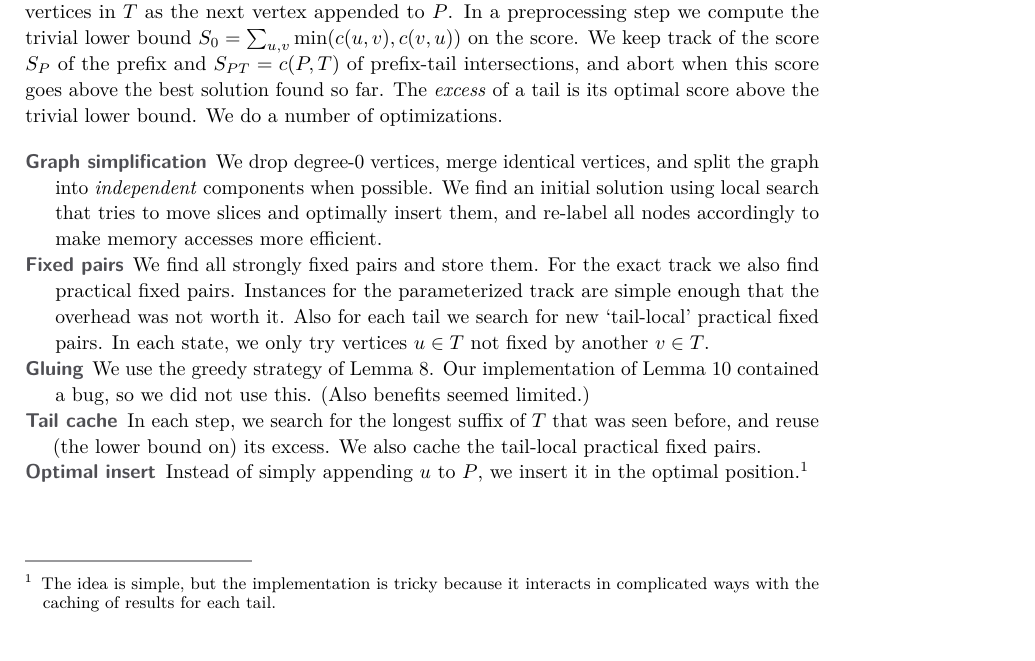
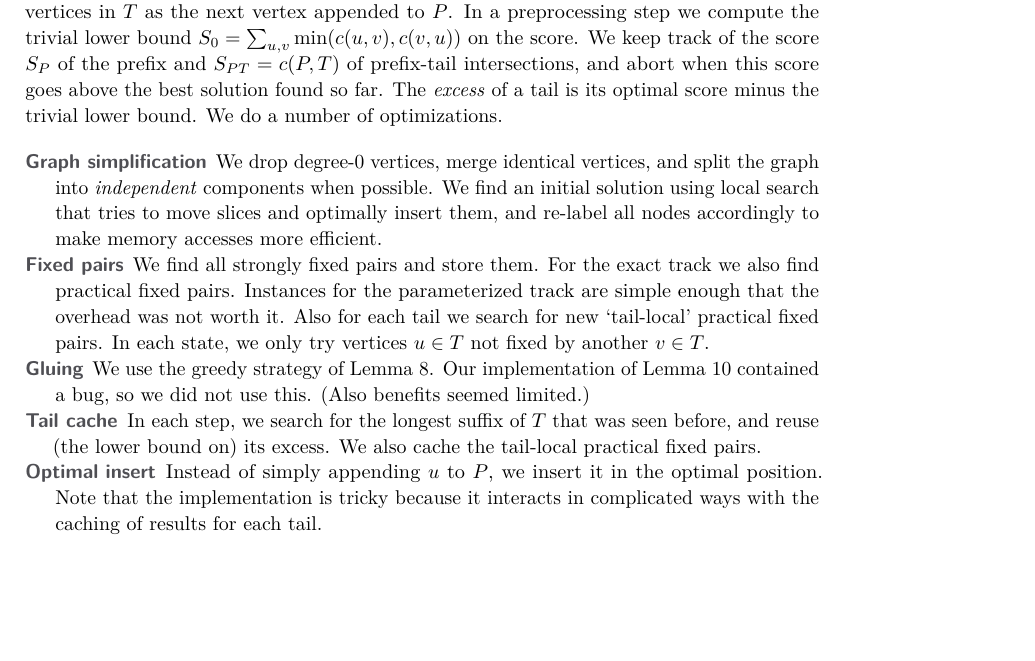
Before and after one commit to mjdv/ocmu64, a LaTeX paper (tex/description.tex): part of page 3 of 3, cut so that both start at the same text. Compiled offline with pdfLaTeX.

Commit message:
inline footnote

```diff
--- a/tex/description.tex
+++ b/tex/description.tex
@@ -237,7 +237,7 @@ In a preprocessing step we compute the trivial lower bound $S_0 =
 \sum_{u,v}\min(c(u,v),c(v,u))$ on the score.
 We keep track of the score $S_P$ of the prefix and $S_{PT}=c(P, T)$ of
 prefix-tail intersections, and abort when this score goes above the best
-solution found so far. The \emph{excess} of a tail is its optimal score above
+solution found so far. The \emph{excess} of a tail is its optimal score minus
 the trivial lower bound. We do a number of optimizations.
 
 \begin{description}
@@ -258,8 +258,8 @@ the trivial lower bound. We do a number of optimizations.
     was seen before, and reuse (the lower bound on) its excess. We also
     cache the tail-local practical fixed pairs.
   \item[Optimal insert] Instead of simply appending $u$ to $P$, we
-    insert it in the optimal position.\footnote{The idea is simple, but the
+    insert it in the optimal position. Note that the
     implementation is tricky because it interacts in complicated ways with
-    the caching of results for each tail.}
+    the caching of results for each tail.
 \end{description}
 \end{document}
```
